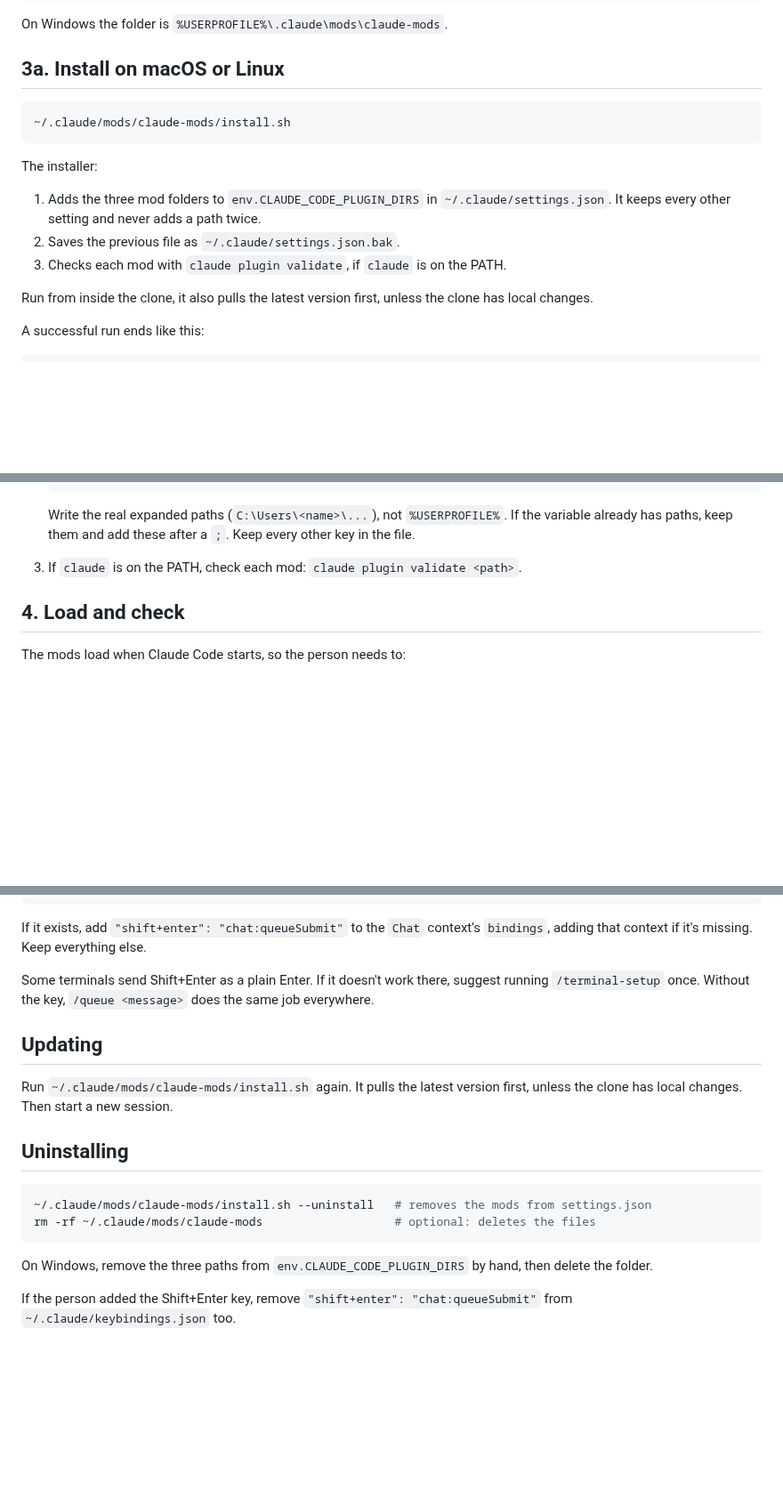
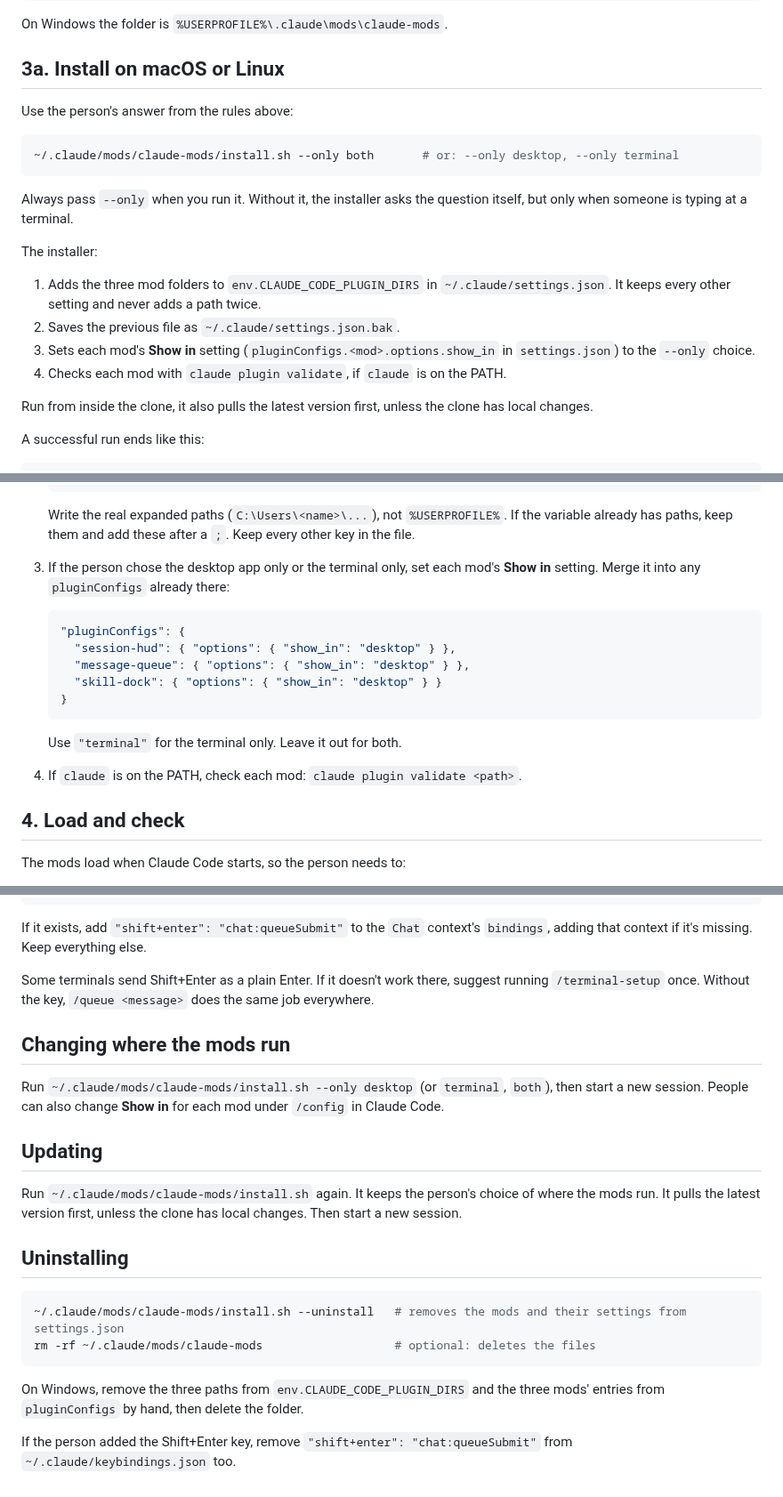
Before and after one commit to Vansitha/clawd-watch, a Markdown page: INSTALL.md, 3 parts joined by grey strips. Shown at 89% size. GitHub-like rendering; blank space fills up the shorter version.

````diff
--- a/INSTALL.md
+++ b/INSTALL.md
@@ -49,15 +50,20 @@ On Windows the folder is `%USERPROFILE%\.claude\mods\claude-mods`.
 
 ## 3a. Install on macOS or Linux
 
+Use the person's answer from the rules above:
+
 ```sh
-~/.claude/mods/claude-mods/install.sh
+~/.claude/mods/claude-mods/install.sh --only both       # or: --only desktop, --only terminal
 ```
+
+Always pass `--only` when you run it. Without it, the installer asks the question itself, but only when someone is typing at a terminal.
 
 The installer:
 
 1. Adds the three mod folders to `env.CLAUDE_CODE_PLUGIN_DIRS` in `~/.claude/settings.json`. It keeps every other setting and never adds a path twice.
 2. Saves the previous file as `~/.claude/settings.json.bak`.
-3. Checks each mod with `claude plugin validate`, if `claude` is on the PATH.
+3. Sets each mod's **Show in** setting (`pluginConfigs.<mod>.options.show_in` in `settings.json`) to the `--only` choice.
+4. Checks each mod with `claude plugin validate`, if `claude` is on the PATH.
 
 Run from inside the clone, it also pulls the latest version first, unless the clone has local changes.
 
@@ -92,7 +98,18 @@ If it exits with an error, show the person the output. The usual causes:
    ```
 
    Write the real expanded paths (`C:\Users\<name>\...`), not `%USERPROFILE%`. If the variable already has paths, keep them and add these after a `;`. Keep every other key in the file.
-3. If `claude` is on the PATH, check each mod: `claude plugin validate <path>`.
+3. If the person chose the desktop app only or the terminal only, set each mod's **Show in** setting. Merge it into any `pluginConfigs` already there:
+
+   ```json
+   "pluginConfigs": {
+     "session-hud": { "options": { "show_in": "desktop" } },
+     "message-queue": { "options": { "show_in": "desktop" } },
+     "skill-dock": { "options": { "show_in": "desktop" } }
+   }
+   ```
+
+   Use `"terminal"` for the terminal only. Leave it out for both.
+4. If `claude` is on the PATH, check each mod: `claude plugin validate <path>`.
 
 ## 4. Load and check
 
@@ -125,17 +142,21 @@ If it exists, add `"shift+enter": "chat:queueSubmit"` to the `Chat` context's `b
 
 Some terminals send Shift+Enter as a plain Enter. If it doesn't work there, suggest running `/terminal-setup` once. Without the key, `/queue <message>` does the same job everywhere.
 
+## Changing where the mods run
+
+Run `~/.claude/mods/claude-mods/install.sh --only desktop` (or `terminal`, `both`), then start a new session. People can also change **Show in** for each mod under `/config` in Claude Code.
+
 ## Updating
 
-Run `~/.claude/mods/claude-mods/install.sh` again. It pulls the latest version first, unless the clone has local changes. Then start a new session.
+Run `~/.claude/mods/claude-mods/install.sh` again. It keeps the person's choice of where the mods run. It pulls the latest version first, unless the clone has local changes. Then start a new session.
 
 ## Uninstalling
 
 ```sh
-~/.claude/mods/claude-mods/install.sh --uninstall   # removes the mods from settings.json
+~/.claude/mods/claude-mods/install.sh --uninstall   # removes the mods and their settings from settings.json
 rm -rf ~/.claude/mods/claude-mods                   # optional: deletes the files
 ```
 
-On Windows, remove the three paths from `env.CLAUDE_CODE_PLUGIN_DIRS` by hand, then delete the folder.
+On Windows, remove the three paths from `env.CLAUDE_CODE_PLUGIN_DIRS` and the three mods' entries from `pluginConfigs` by hand, then delete the folder.
 
 If the person added the Shift+Enter key, remove `"shift+enter": "chat:queueSubmit"` from `~/.claude/keybindings.json` too.
````
Also changed, not shown: other parts of INSTALL.md (+1 -0 lines), README.md (+15 -5 lines), docs/terminal.png, 10 other files.
